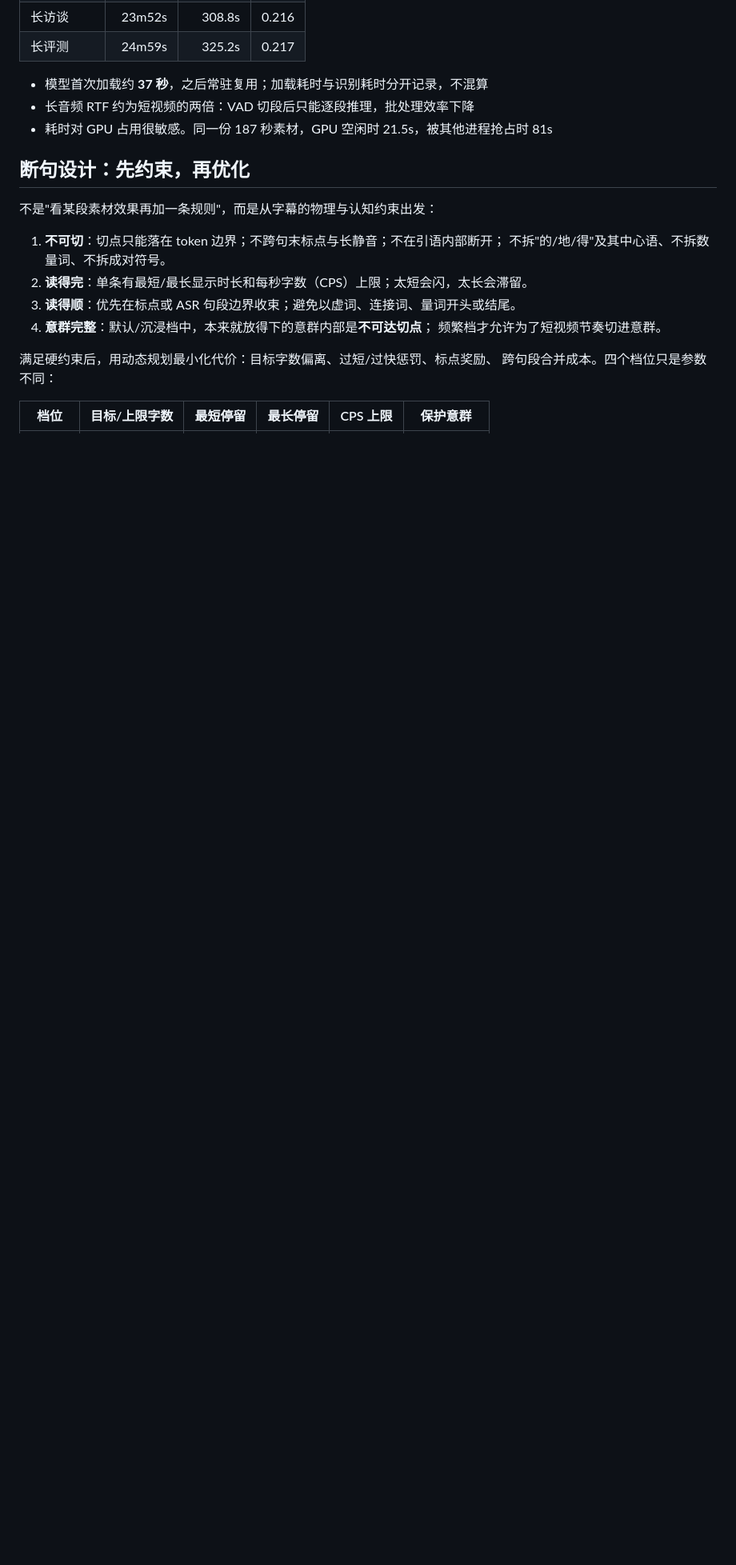
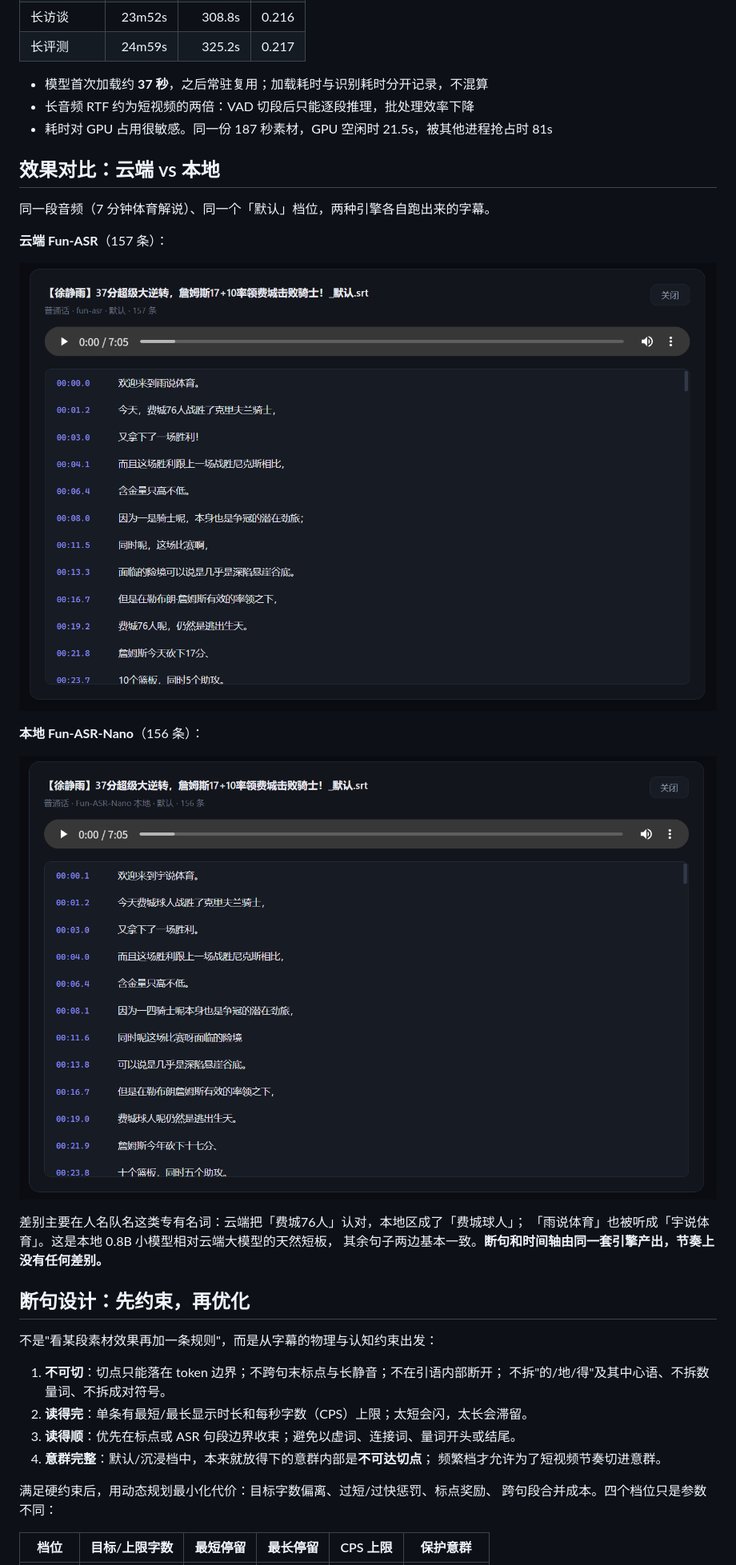
Before and after one commit to JinmyYang/MySubtitle, a Markdown page: README.md, the part around one of its changes. Shown at 80% size. Drawn GitHub-style; pictures changed too: docs/images/compare-cloud.png (added), docs/images/compare-local.png (added); blank space fills up the shorter version.

Commit message:
docs: 补界面截图与本地/云端效果对比
三张图放在 docs/images/（原图目录 截图/ 已忽略，避免重复入库）：
- home.png          首页：引擎下拉、模型状态条、资产库
- compare-cloud.png 云端 Fun-ASR 跑出来的字幕预览（157 条）
- compare-local.png 本地 Fun-ASR-Nano 同一段音频的结果（156 条）

README 里主页图放在简介之后，效果对比单独一节。对比图如实写了
本地引擎的短板（「费城76人」听成「费城球人」、「雨说体育」听成「宇说体育」），
同时说明断句与时间轴由同一套引擎产出、节奏无差别。

```diff
--- a/README.md
+++ b/README.md
@@ -122,6 +124,22 @@ Windows 也可以直接双击 `MySubtitle.bat`（会检查环境、首次自动
 - 长音频 RTF 约为短视频的两倍：VAD 切段后只能逐段推理，批处理效率下降
 - 耗时对 GPU 占用很敏感。同一份 187 秒素材，GPU 空闲时 21.5s，被其他进程抢占时 81s
 
+## 效果对比：云端 vs 本地
+
+同一段音频（7 分钟体育解说）、同一个「默认」档位，两种引擎各自跑出来的字幕。
+
+**云端 Fun-ASR**（157 条）：
+
+![云端识别结果](docs/images/compare-cloud.png)
+
+**本地 Fun-ASR-Nano**（156 条）：
+
+![本地识别结果](docs/images/compare-local.png)
+
+差别主要在人名队名这类专有名词：云端把「费城76人」认对，本地区成了「费城球人」；
+「雨说体育」也被听成「宇说体育」。这是本地 0.8B 小模型相对云端大模型的天然短板，
+其余句子两边基本一致。**断句和时间轴由同一套引擎产出，节奏上没有任何差别。**
+
 ## 断句设计：先约束，再优化
 
 不是"看某段素材效果再加一条规则"，而是从字幕的物理与认知约束出发：
```
Also changed, not shown: other parts of README.md (+2 -0 lines), docs/images/home.png (added), 1 other file.
